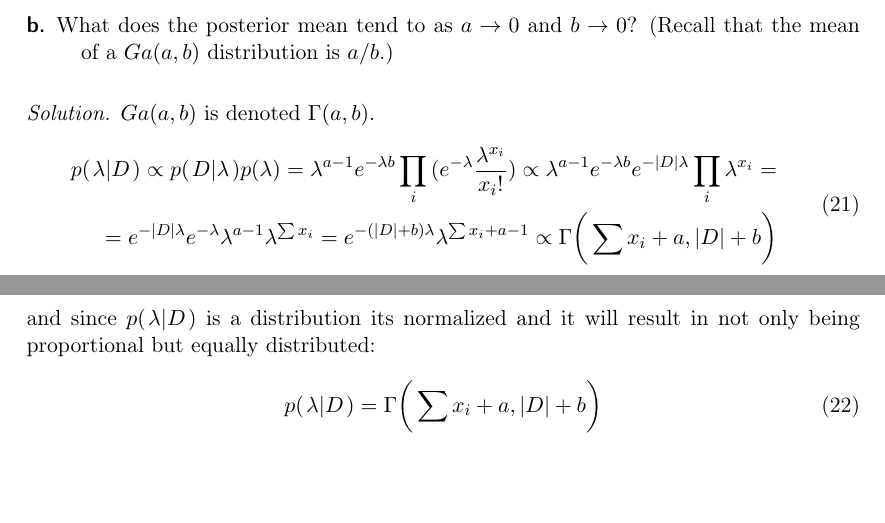
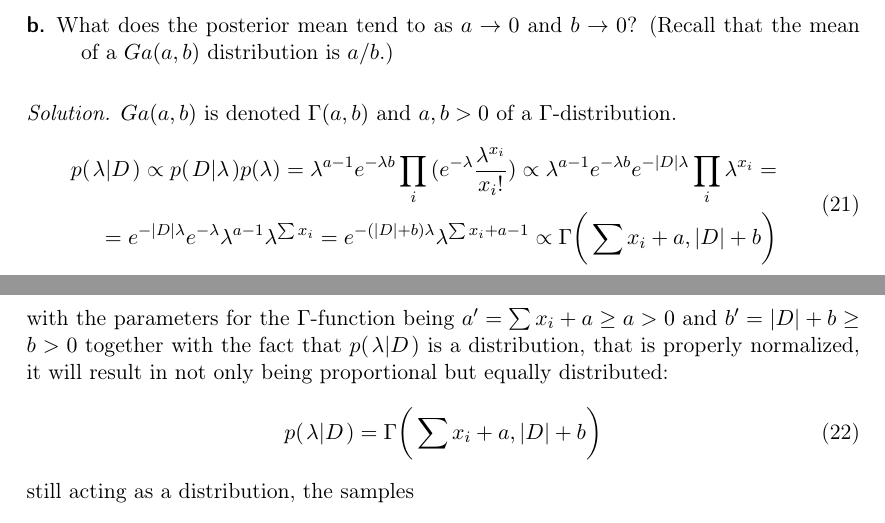
Before and after one commit to Jim-Holmstroem/dd2447, a LaTeX problem sheet (homework/homework1/doc.tex): two parts of pages 3 and 4 of 4, joined at a grey line, cut so that both start at the same text, the shorter picture padded with empty space. Compiled offline with pdfLaTeX.

Commit message:
fixed the boundary check on the last assignment

```diff
--- a/homework/homework1/doc.tex
+++ b/homework/homework1/doc.tex
@@ -146,7 +146,7 @@ titlepage=false,headings=small,parskip=half,version=last]{scrartcl}
     \end{description}
 \end{exercise}
 \begin{solution}
-    $Ga(a,b)$ is denoted $\Gamma(a,b)$.
+    $Ga(a,b)$ is denoted $\Gamma(a,b)$ and $a,b>0$ of a $\Gamma$-distribution.
     \begin{equation}
         \begin{split}
             \cprob{\lambda}{D}\propto
@@ -159,12 +159,14 @@ titlepage=false,headings=small,parskip=half,version=last]{scrartcl}
             \Gamma\bigg(\sum{x_i}+a,|D|+b\bigg)
         \end{split}
     \end{equation}
-    and since $\cprob{\lambda}{D}$ is a distribution its normalized and it will
+    with the parameters for the $\Gamma$-function being $a'=\sum x_i + a \ge a > 0$
+    and $b' = |D| + b \ge b > 0$ together with the fact that
+    $\cprob{\lambda}{D}$ is a distribution, that is properly normalized, it will
     result in not only being proportional but equally distributed:
     \begin{equation}
         \cprob{\lambda}{D}=\Gamma\bigg(\sum{x_i}+a,|D|+b\bigg)
     \end{equation}
-    With
+    still acting as a distribution, the samples
     \begin{equation}
         X \sim \Gamma\bigg(\sum{x_i}+a,|D|+b\bigg)
     \end{equation}
```
Also changed, not shown: homework/homework1/doc.pdf, homework/homework1/doc.tex (2 more changed lines).
